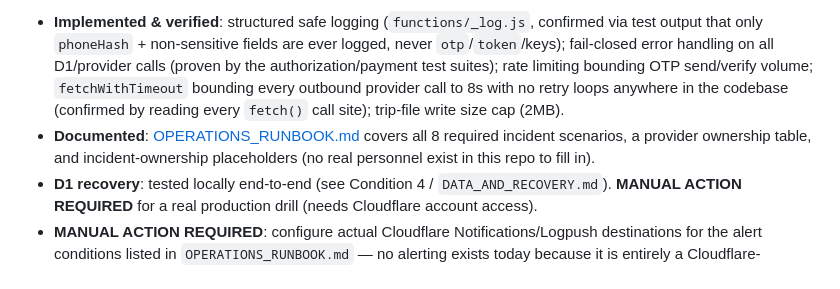
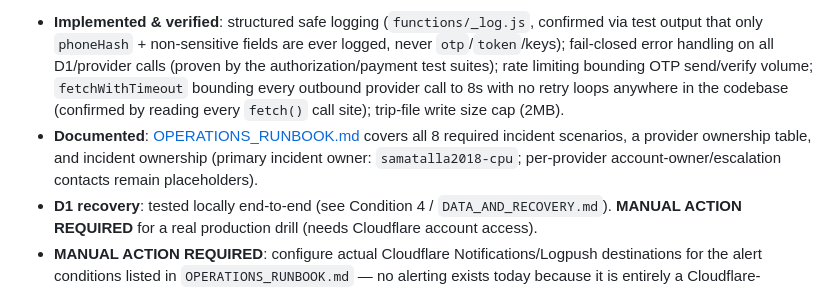
Before and after one commit to samatalla2018-cpu/smatips-ai, a Markdown page: PRODUCTION_READINESS_EVIDENCE.md, the part around the change. GitHub-like rendering.

```diff
--- a/PRODUCTION_READINESS_EVIDENCE.md
+++ b/PRODUCTION_READINESS_EVIDENCE.md
@@ -161,8 +161,8 @@ this session. All test commands below were actually executed; output is summariz
   outbound provider call to 8s with no retry loops anywhere in the codebase (confirmed by reading
   every `fetch()` call site); trip-file write size cap (2MB).
 - **Documented**: [OPERATIONS_RUNBOOK.md](OPERATIONS_RUNBOOK.md) covers all 8 required incident
-  scenarios, a provider ownership table, and incident-ownership placeholders (no real personnel
-  exist in this repo to fill in).
+  scenarios, a provider ownership table, and incident ownership (primary incident owner:
+  `samatalla2018-cpu`; per-provider account-owner/escalation contacts remain placeholders).
 - **D1 recovery**: tested locally end-to-end (see Condition 4 / `DATA_AND_RECOVERY.md`).
   **MANUAL ACTION REQUIRED** for a real production drill (needs Cloudflare account access).
 - **MANUAL ACTION REQUIRED**: configure actual Cloudflare Notifications/Logpush destinations for
```
Also changed, not shown: OPERATIONS_RUNBOOK.md (+1 -1 lines), PRODUCTION_READINESS_GAP_ANALYSIS.md (+1 -1 lines).
